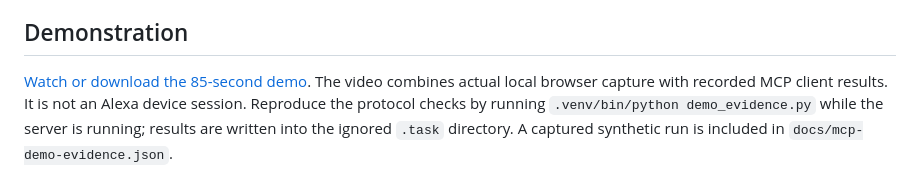
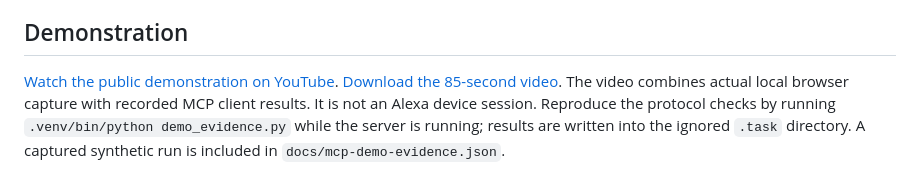
Before and after one commit to Fourques/AfterPause, a Markdown page: README.md, the part around the change. Drawn GitHub-style.

Commit message:
Link the public YouTube demonstration

```diff
--- a/README.md
+++ b/README.md
@@ -6,7 +6,8 @@ never evidence that a physical action happened.
 
 ## Demonstration
 
-[Watch or download the 85-second demo](docs/afterpause-demo.mp4).
+[Watch the public demonstration on YouTube](https://www.youtube.com/watch?v=u67KUvwZIWc).
+[Download the 85-second video](docs/afterpause-demo.mp4).
 The video combines actual local browser capture with recorded MCP client results.
 It is not an Alexa device session. Reproduce the protocol checks by running
 `.venv/bin/python demo_evidence.py` while the server is running; results are
```
